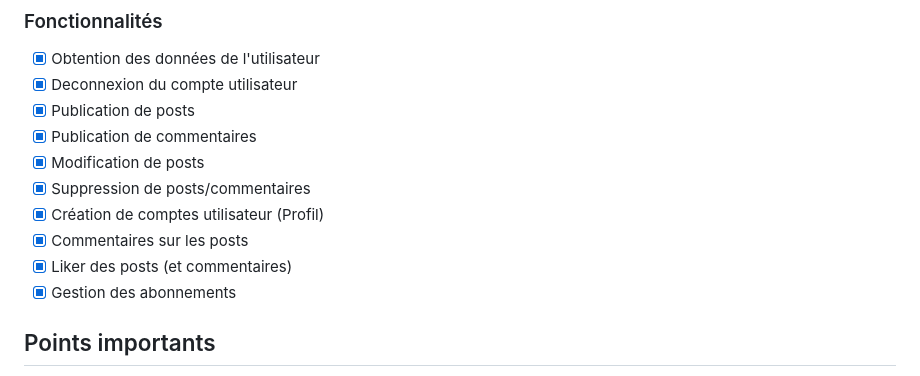
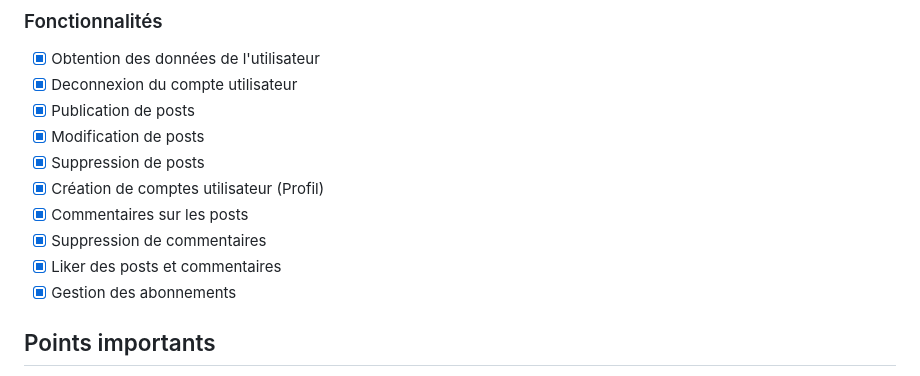
Before and after one commit to Projet-NSI/SocialMediaPlatform.V2, a Markdown page: readme.md, the part around the change. Drawn GitHub-style.

Commit message:
ajouts des commentaires

```diff
--- a/readme.md
+++ b/readme.md
@@ -37,12 +37,12 @@ Les modèles de données comprennent les utilisateurs, les profils, les messages
 - [x] Obtention des données de l'utilisateur
 - [x] Deconnexion du compte utilisateur
 - [x] Publication de posts
-- [x] Publication de commentaires
 - [x] Modification de posts
-- [x] Suppression de posts/commentaires
+- [x] Suppression de posts
 - [x] Création de comptes utilisateur (Profil)
 - [x] Commentaires sur les posts
-- [x] Liker des posts (et commentaires)
+- [x] Suppression de commentaires
+- [x] Liker des posts et commentaires
 - [x] Gestion des abonnements
 
 ## Points importants
```
